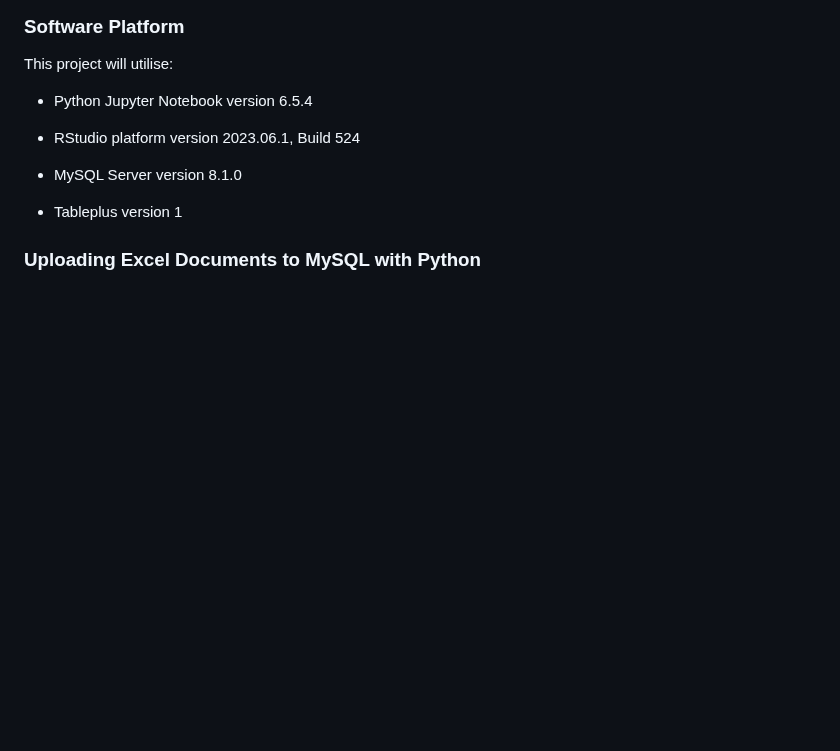
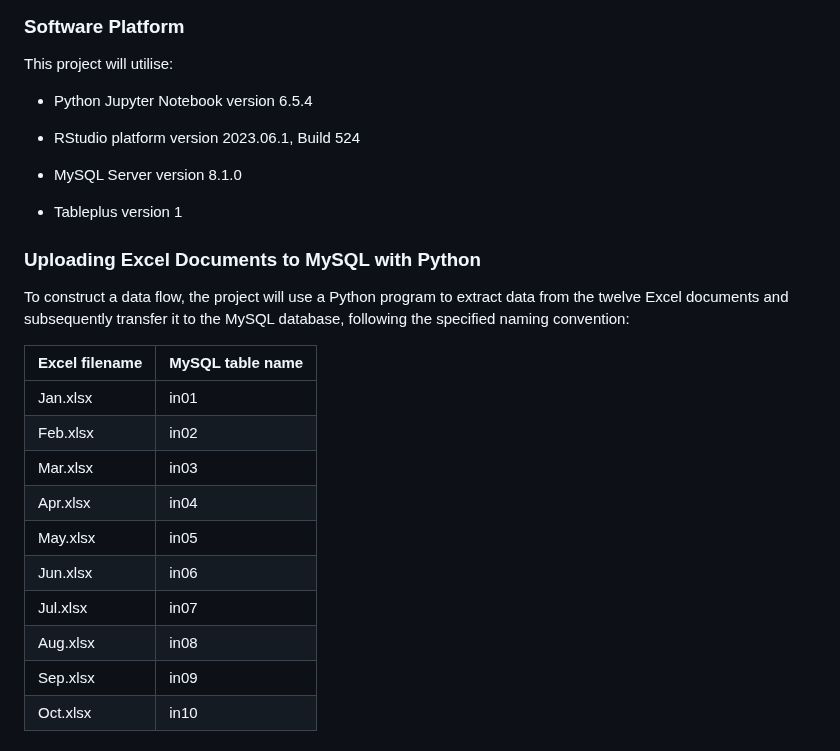
Before and after one commit to Md-Khid/Data_Piping_and_Wrangling_Patient_Survey_Experience, a Markdown page: README.md, the part around the change. GitHub-like rendering; blank space fills up the shorter version.

```diff
--- a/README.md
+++ b/README.md
@@ -36,3 +36,17 @@ This project will utilise:
 - Tableplus version 1
 
 ### Uploading Excel Documents to MySQL with Python
+To construct a data flow, the project will use a Python program to extract data from the twelve Excel documents and subsequently transfer it to the MySQL database, following the specified naming convention:
+
+| Excel filename | MySQL table name |
+|----------------|------------------|
+| Jan.xlsx       | in01             |
+| Feb.xlsx       | in02             |
+| Mar.xlsx       | in03             |
+| Apr.xlsx       | in04             |
+| May.xlsx       | in05             |
+| Jun.xlsx       | in06             |
+| Jul.xlsx       | in07             |
+| Aug.xlsx       | in08             |
+| Sep.xlsx       | in09             |
+| Oct.xlsx       | in10             |
```
